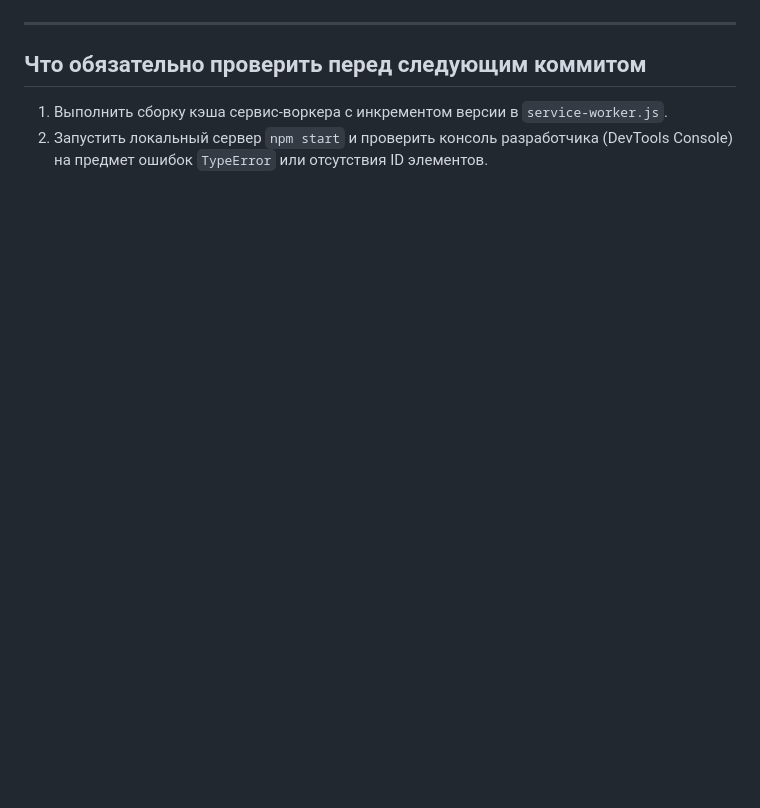
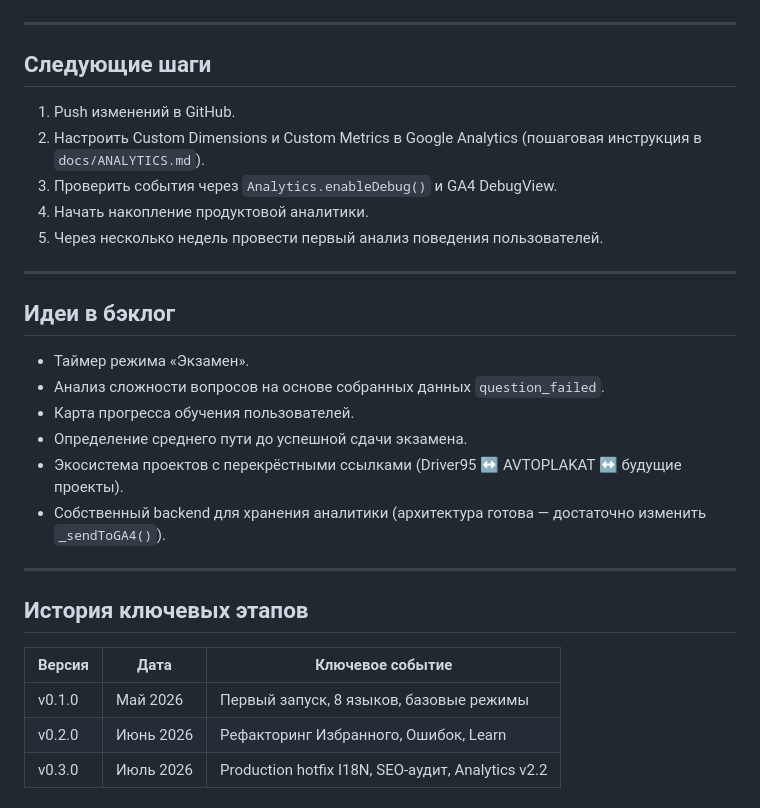
Before and after one commit to Dmytro-Salenko/code95-trainer, a Markdown page: CURRENT_STATE.md, the part around one of its changes. GitHub-like rendering; blank space fills up the shorter version.

```diff
--- a/CURRENT_STATE.md
+++ b/CURRENT_STATE.md
@@ -43,6 +138,31 @@
 
 ---
 
-## Что обязательно проверить перед следующим коммитом
-1. Выполнить сборку кэша сервис-воркера с инкрементом версии в `service-worker.js`.
-2. Запустить локальный сервер `npm start` и проверить консоль разработчика (DevTools Console) на предмет ошибок `TypeError` или отсутствия ID элементов.
+## Следующие шаги
+
+1. Push изменений в GitHub.
+2. Настроить Custom Dimensions и Custom Metrics в Google Analytics (пошаговая инструкция в `docs/ANALYTICS.md`).
+3. Проверить события через `Analytics.enableDebug()` и GA4 DebugView.
+4. Начать накопление продуктовой аналитики.
+5. Через несколько недель провести первый анализ поведения пользователей.
+
+---
+
+## Идеи в бэклог
+
+- Таймер режима «Экзамен».
+- Анализ сложности вопросов на основе собранных данных `question_failed`.
+- Карта прогресса обучения пользователей.
+- Определение среднего пути до успешной сдачи экзамена.
+- Экосистема проектов с перекрёстными ссылками (Driver95 ↔ AVTOPLAKAT ↔ будущие проекты).
+- Собственный backend для хранения аналитики (архитектура готова — достаточно изменить `_sendToGA4()`).
+
+---
+
+## История ключевых этапов
+
+| Версия | Дата | Ключевое событие |
+|---|---|---|
+| v0.1.0 | Май 2026 | Первый запуск, 8 языков, базовые режимы |
+| v0.2.0 | Июнь 2026 | Рефакторинг Избранного, Ошибок, Learn |
+| v0.3.0 | Июль 2026 | Production hotfix I18N, SEO-аудит, Analytics v2.2 |
```
Also changed, not shown: other parts of CURRENT_STATE.md (+118 -23 lines).
